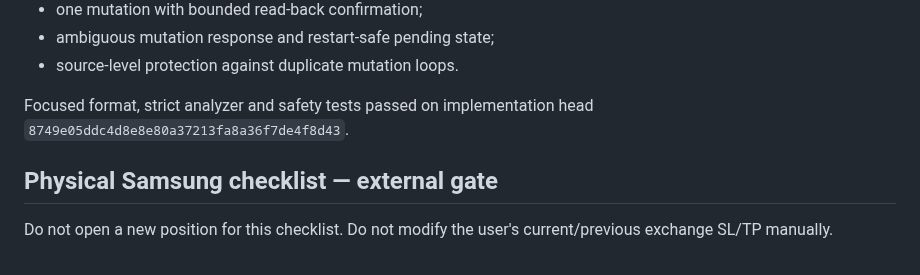
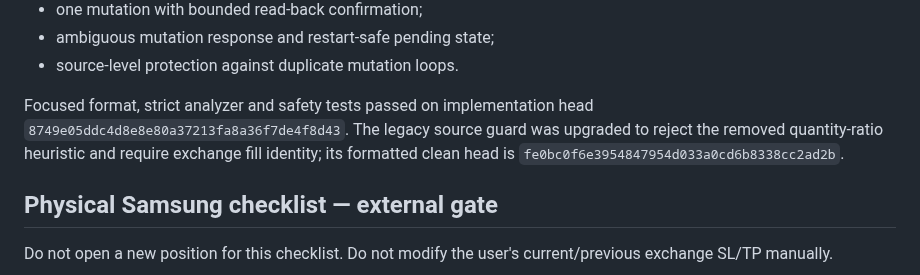
Before and after one commit to Hamrez95/Quantara, a Markdown page: docs/physical-tests/issue-143-configurable-tp-profit-lock.md, the part around the change. Drawn GitHub-style.

Commit message:
docs: trigger final Issue 143 release gates

```diff
--- a/docs/physical-tests/issue-143-configurable-tp-profit-lock.md
+++ b/docs/physical-tests/issue-143-configurable-tp-profit-lock.md
@@ -49,7 +49,7 @@ Focused tests cover:
 - ambiguous mutation response and restart-safe pending state;
 - source-level protection against duplicate mutation loops.
 
-Focused format, strict analyzer and safety tests passed on implementation head `8749e05ddc4d8e8e80a37213fa8a36f7de4f8d43`.
+Focused format, strict analyzer and safety tests passed on implementation head `8749e05ddc4d8e8e80a37213fa8a36f7de4f8d43`. The legacy source guard was upgraded to reject the removed quantity-ratio heuristic and require exchange fill identity; its formatted clean head is `fe0bc0f6e3954847954d033a0cd6b8338cc2ad2b`.
 
 ## Physical Samsung checklist — external gate
 
```
